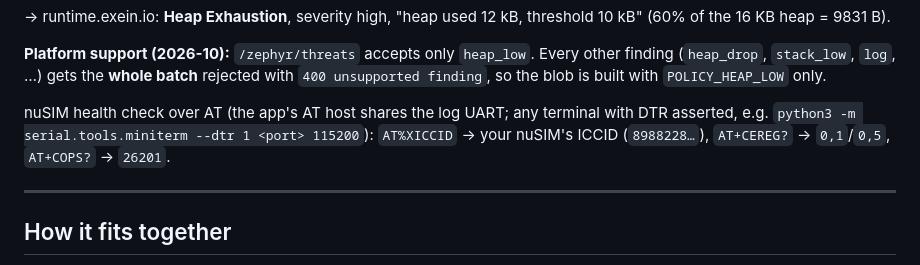
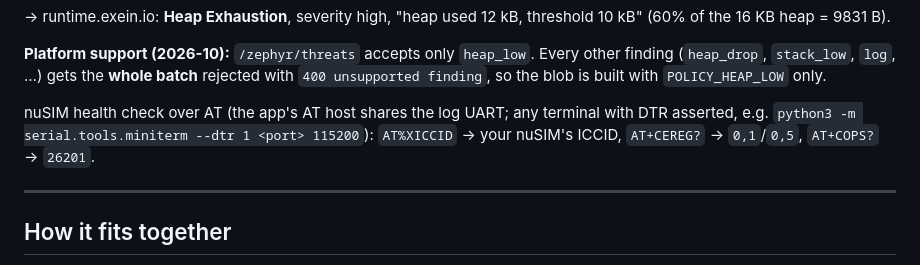
Before and after one commit to exein-io/electronica-dt-workshop, a Markdown page: README.md, the part around the change. Drawn GitHub-style.

Commit message:
README: drop ICCID prefix guess
Co-Authored-By: Claude Opus 5.5 <noreply@anthropic.com>

```diff
--- a/README.md
+++ b/README.md
@@ -136,7 +136,7 @@ dispatcher: POST 1 record(s) … POST status 204
 
 **Platform support (2026-10):** `/zephyr/threats` accepts only `heap_low`. Every other finding (`heap_drop`, `stack_low`, `log`, …) gets the **whole batch** rejected with `400 unsupported finding`, so the blob is built with `POLICY_HEAP_LOW` only.
 
-nuSIM health check over AT (the app's AT host shares the log UART; any terminal with DTR asserted, e.g. `python3 -m serial.tools.miniterm --dtr 1 <port> 115200`): `AT%XICCID` → your nuSIM's ICCID (`8988228…`), `AT+CEREG?` → `0,1`/`0,5`, `AT+COPS?` → `26201`.
+nuSIM health check over AT (the app's AT host shares the log UART; any terminal with DTR asserted, e.g. `python3 -m serial.tools.miniterm --dtr 1 <port> 115200`): `AT%XICCID` → your nuSIM's ICCID, `AT+CEREG?` → `0,1`/`0,5`, `AT+COPS?` → `26201`.
 
 ---
 
```
